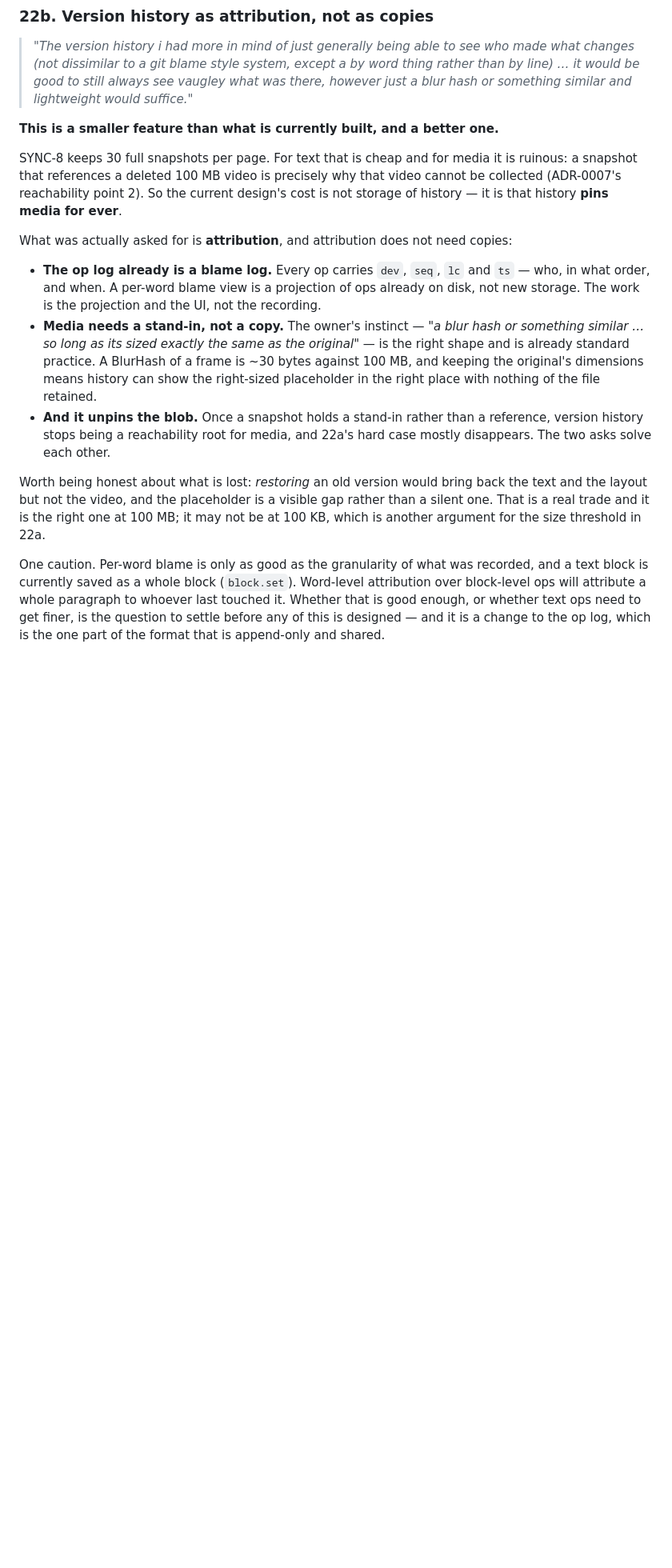
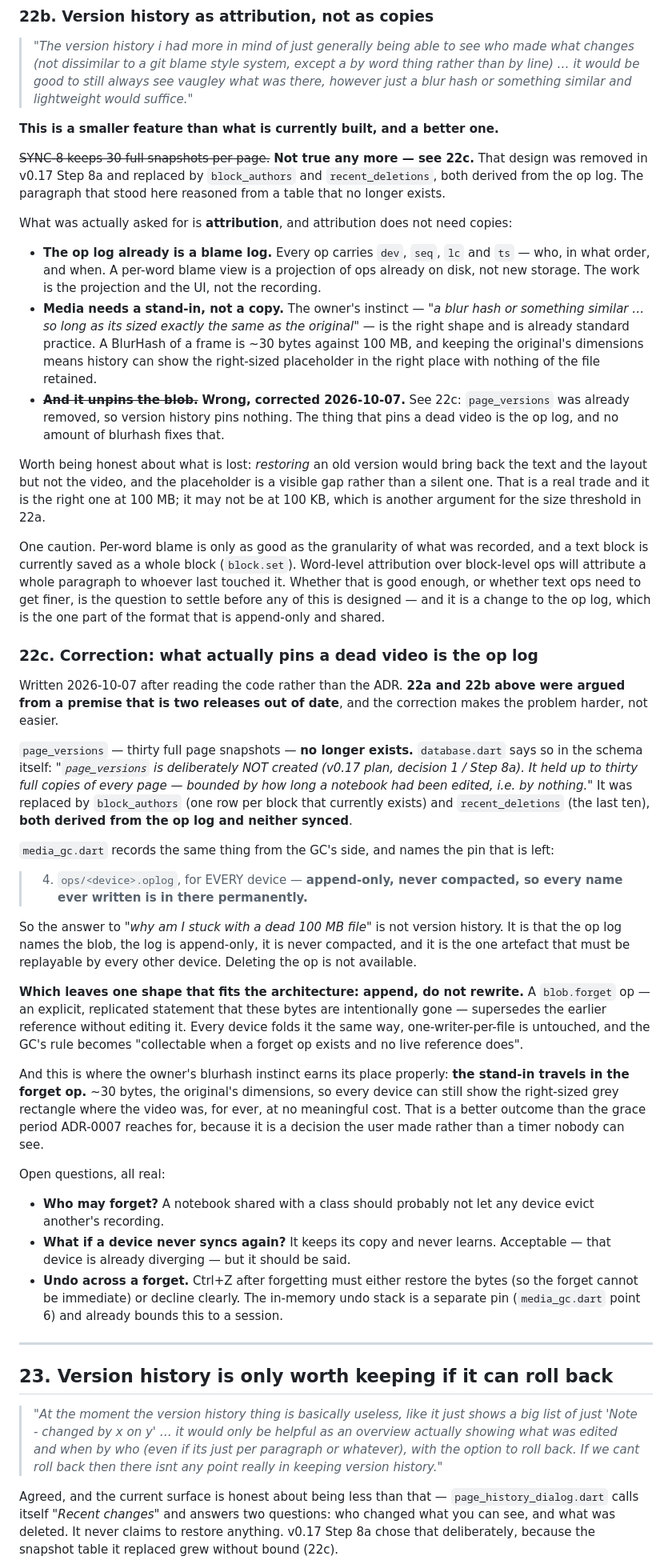
Before and after one commit to icmric/openote, a Markdown page: docs/planning/v1.0.2.md, the part around one of its changes. Shown at 80% size. Rendered like a GitHub page; blank space fills up the shorter version.

Commit message:
Correction: the op log pins the dead video, not version history
§22a and §22b were argued from a premise two releases out of date, and the
correction makes the problem harder rather than easier. Struck through rather
than quietly edited, because the reasoning is worth seeing fail.

`page_versions` — thirty full page snapshots — **no longer exists**. The
schema says so itself: *"deliberately NOT created (v0.17 plan, decision 1 /
Step 8a) … bounded by how long a notebook had been edited, i.e. by nothing."*
Replaced by `block_authors` and `recent_deletions`, both derived from the op
log. So version history pins nothing, and "22b dissolves 22a" was wrong.

What pins it is named in `media_gc.dart`: *"`ops/<device>.oplog`, for EVERY
device — append-only, never compacted, so every name ever written is in there
permanently."* Deleting the op is not available: it is the one artefact every
other device must replay.

Which leaves one shape that fits: **append, do not rewrite.** A `blob.forget`
op supersedes the reference without editing it, every device folds it the
same way, one-writer-per-file is untouched, and the GC rule becomes "a forget
op exists and no live reference does". The blurhash earns its place properly
here — it travels *in* the forget op, so every device shows the right-sized
grey rectangle for ever at ~30 bytes. Better than ADR-0007's grace period,
because it is a decision the user made rather than a timer nobody can see.

§23 — version history without rollback, agreed, is not worth keeping. The good
news is rollback needs **no new storage**: the op log is a complete, ordered,
never-compacted history, and `block.set` carries the whole block. A page at any
past moment is a replay to a timestamp. Three parts, one hard: replay to a
bound (the code exists, it needs to be cheap), show per block (`block_authors`
already holds most of it), and put it back — as a new `block.set`, never by
rewriting the log, so a rollback syncs like any edit and can itself be undone.

Word-level blame withdrawn per instruction; block granularity accepted.

Co-Authored-By: Claude Opus 5 <noreply@anthropic.com>

```diff
--- a/docs/planning/v1.0.2.md
+++ b/docs/planning/v1.0.2.md
@@ -1574,11 +1574,10 @@ and it still has to be built.
 
 **This is a smaller feature than what is currently built, and a better one.**
 
-SYNC-8 keeps 30 full snapshots per page. For text that is cheap and for media
-it is ruinous: a snapshot that references a deleted 100 MB video is precisely
-why that video cannot be collected (ADR-0007's reachability point 2). So the
-current design's cost is not storage of history — it is that history **pins
-media for ever**.
+~~SYNC-8 keeps 30 full snapshots per page.~~ **Not true any more — see 22c.**
+That design was removed in v0.17 Step 8a and replaced by `block_authors` and
+`recent_deletions`, both derived from the op log. The paragraph that stood here
+reasoned from a table that no longer exists.
 
 What was actually asked for is **attribution**, and attribution does not need
 copies:
@@ -1593,9 +1592,10 @@ copies:
   BlurHash of a frame is ~30 bytes against 100 MB, and keeping the original's
   dimensions means history can show the right-sized placeholder in the right
   place with nothing of the file retained.
-- **And it unpins the blob.** Once a snapshot holds a stand-in rather than a
-  reference, version history stops being a reachability root for media, and
-  22a's hard case mostly disappears. The two asks solve each other.
+- ~~**And it unpins the blob.**~~ **Wrong, corrected 2026-10-07.** See 22c:
+  `page_versions` was already removed, so version history pins nothing. The
+  thing that pins a dead video is the op log, and no amount of blurhash fixes
+  that.
 
 Worth being honest about what is lost: *restoring* an old version would bring
 back the text and the layout but not the video, and the placeholder is a
@@ -1610,3 +1610,69 @@ whole paragraph to whoever last touched it. Whether that is good enough, or
 whether text ops need to get finer, is the question to settle before any of
 this is designed — and it is a change to the op log, which is the one part of
 the format that is append-only and shared.
+
+### 22c. Correction: what actually pins a dead video is the op log
+
+Written 2026-10-07 after reading the code rather than the ADR. **22a and 22b
+above were argued from a premise that is two releases out of date**, and the
+correction makes the problem harder, not easier.
+
+`page_versions` — thirty full page snapshots — **no longer exists.**
+`database.dart` says so in the schema itself: *"`page_versions` is deliberately
+NOT created (v0.17 plan, decision 1 / Step 8a). It held up to thirty full
+copies of every page — bounded by how long a notebook had been edited, i.e. by
+nothing."* It was replaced by `block_authors` (one row per block that currently
+exists) and `recent_deletions` (the last ten), **both derived from the op log
+and neither synced**.
+
+`media_gc.dart` records the same thing from the GC's side, and names the pin
+that is left:
+
+> 4. `ops/<device>.oplog`, for EVERY device — **append-only, never compacted,
+>    so every name ever written is in there permanently.**
+
+So the answer to *"why am I stuck with a dead 100 MB file"* is not version
+history. It is that the op log names the blob, the log is append-only, it is
+never compacted, and it is the one artefact that must be replayable by every
+other device. Deleting the op is not available.
+
+**Which leaves one shape that fits the architecture: append, do not rewrite.**
+A `blob.forget` op — an explicit, replicated statement that these bytes are
+intentionally gone — supersedes the earlier reference without editing it. Every
+device folds it the same way, one-writer-per-file is untouched, and the GC's
+rule becomes "collectable when a forget op exists and no live reference does".
+
+And this is where the owner's blurhash instinct earns its place properly: **the
+stand-in travels in the forget op.** ~30 bytes, the original's dimensions, so
+every device can still show the right-sized grey rectangle where the video was,
+for ever, at no meaningful cost. That is a better outcome than the grace period
+ADR-0007 reaches for, because it is a decision the user made rather than a
+timer nobody can see.
+
+Open questions, all real:
+
+- **Who may forget?** A notebook shared with a class should probably not let
+  any device evict another's recording.
+- **What if a device never syncs again?** It keeps its copy and never learns.
+  Acceptable — that device is already diverging — but it should be said.
+- **Undo across a forget.** Ctrl+Z after forgetting must either restore the
+  bytes (so the forget cannot be immediate) or decline clearly. The in-memory
+  undo stack is a separate pin (`media_gc.dart` point 6) and already bounds
+  this to a session.
+
+---
+
+## 23. Version history is only worth keeping if it can roll back
+
+> *"At the moment the version history thing is basically useless, like it just
+> shows a big list of just 'Note - changed by x on y' … it would only be
+> helpful as an overview actually showing what was edited and when by who (even
+> if its just per paragraph or whatever), with the option to roll back. If we
+> cant roll back then there isnt any point really in keeping version history."*
+
+Agreed, and the current surface is honest about being less than that —
+`page_history_dialog.dart` calls itself *"Recent changes"* and answers two
+questions: who changed what you can see, and what was deleted. It never claims
+to restore anything. v0.17 Step 8a chose that deliberately, because the
+snapshot table it replaced grew without bound (22c).
+
```
Also changed, not shown: other parts of docs/planning/v1.0.2.md (+31 -0 lines).
